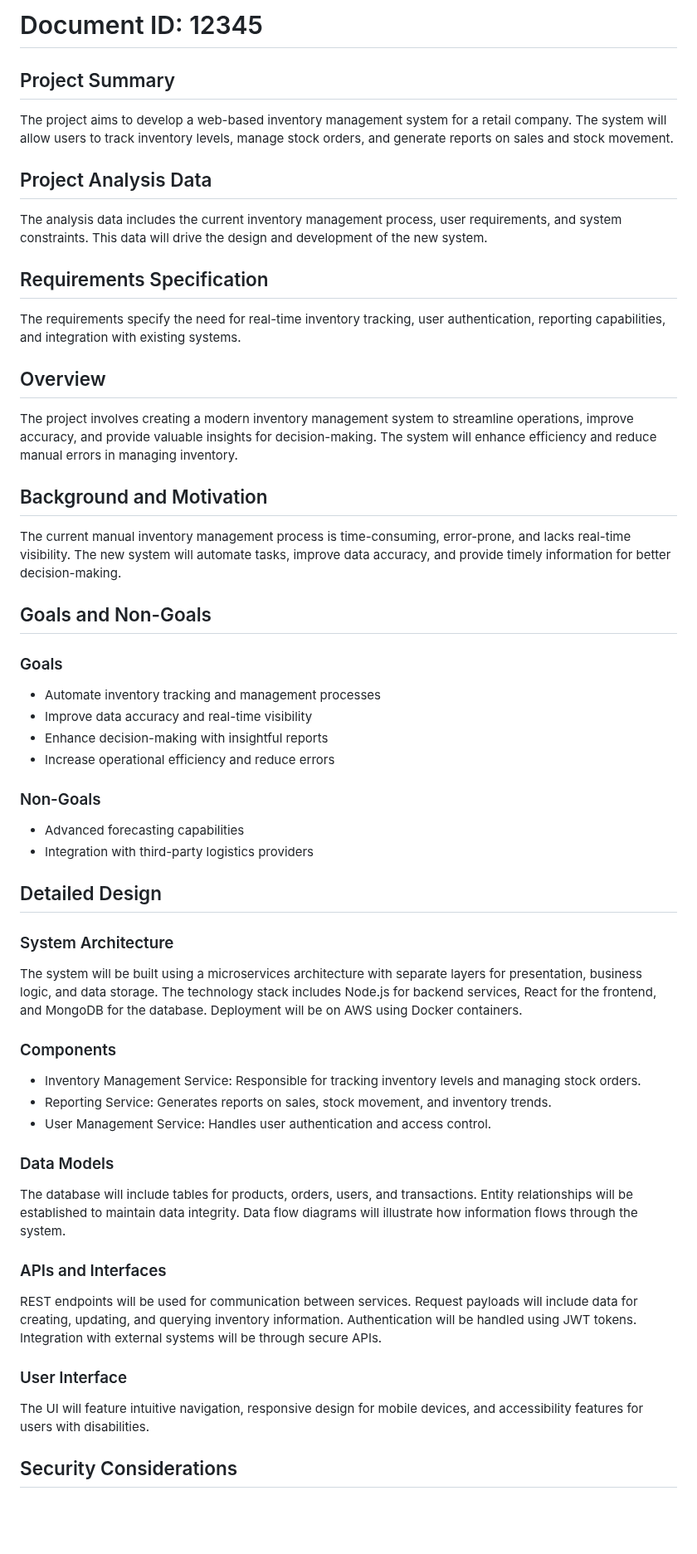
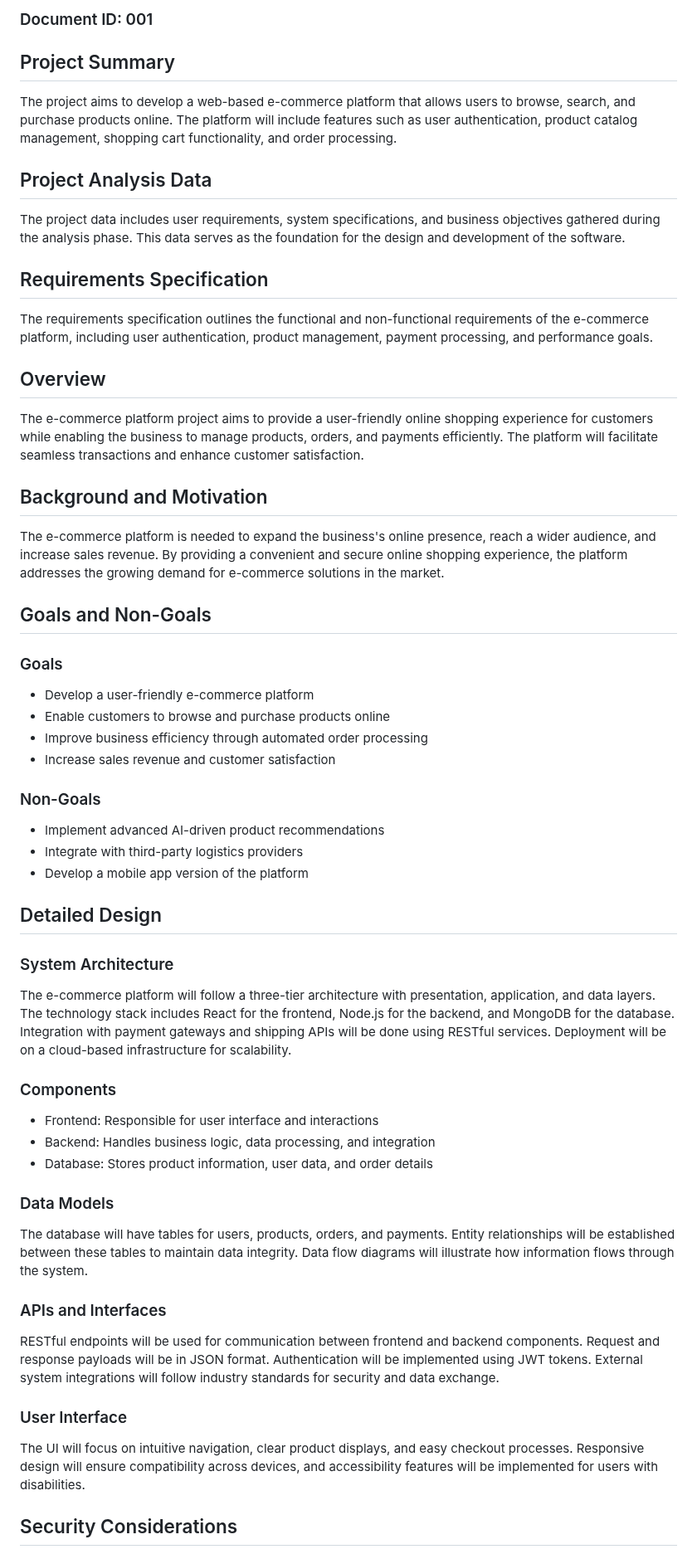
Before and after one commit to rahulramakrishnanprema/Deep-agent-automation, a Markdown page: docs/design/aep-design.md, the part around one of its changes. Shown at 83% size. GitHub-like rendering; blank space fills up the shorter version.

Commit message:
Update design doc for AEP

```diff
--- a/docs/design/aep-design.md
+++ b/docs/design/aep-design.md
@@ -1,49 +1,50 @@
-# Document ID: 12345
+### Document ID: 001
 
 ## Project Summary
-The project aims to develop a web-based inventory management system for a retail company. The system will allow users to track inventory levels, manage stock orders, and generate reports on sales and stock movement.
+The project aims to develop a web-based e-commerce platform that allows users to browse, search, and purchase products online. The platform will include features such as user authentication, product catalog management, shopping cart functionality, and order processing.
 
 ## Project Analysis Data
-The analysis data includes the current inventory management process, user requirements, and system constraints. This data will drive the design and development of the new system.
+The project data includes user requirements, system specifications, and business objectives gathered during the analysis phase. This data serves as the foundation for the design and development of the software.
 
 ## Requirements Specification
-The requirements specify the need for real-time inventory tracking, user authentication, reporting capabilities, and integration with existing systems.
+The requirements specification outlines the functional and non-functional requirements of the e-commerce platform, including user authentication, product management, payment processing, and performance goals.
 
 ## Overview
-The project involves creating a modern inventory management system to streamline operations, improve accuracy, and provide valuable insights for decision-making. The system will enhance efficiency and reduce manual errors in managing inventory.
+The e-commerce platform project aims to provide a user-friendly online shopping experience for customers while enabling the business to manage products, orders, and payments efficiently. The platform will facilitate seamless transactions and enhance customer satisfaction.
 
 ## Background and Motivation
-The current manual inventory management process is time-consuming, error-prone, and lacks real-time visibility. The new system will automate tasks, improve data accuracy, and provide timely information for better decision-making.
+The e-commerce platform is needed to expand the business's online presence, reach a wider audience, and increase sales revenue. By providing a convenient and secure online shopping experience, the platform addresses the growing demand for e-commerce solutions in the market.
 
 ## Goals and Non-Goals
 
 ### Goals
-- Automate inventory tracking and management processes
-- Improve data accuracy and real-time visibility
-- Enhance decision-making with insightful reports
-- Increase operational efficiency and reduce errors
+- Develop a user-friendly e-commerce platform
+- Enable customers to browse and purchase products online
+- Improve business efficiency through automated order processing
+- Increase sales revenue and customer satisfaction
 
 ### Non-Goals
-- Advanced forecasting capabilities
-- Integration with third-party logistics providers
+- Implement advanced AI-driven product recommendations
+- Integrate with third-party logistics providers
+- Develop a mobile app version of the platform
 
 ## Detailed Design
 
 ### System Architecture
-The system will be built using a microservices architecture with separate layers for presentation, business logic, and data storage. The technology stack includes Node.js for backend services, React for the frontend, and MongoDB for the database. Deployment will be on AWS using Docker containers.
+The e-commerce platform will follow a three-tier architecture with presentation, application, and data layers. The technology stack includes React for the frontend, Node.js for the backend, and MongoDB for the database. Integration with payment gateways and shipping APIs will be done using RESTful services. Deployment will be on a cloud-based infrastructure for scalability.
 
 ### Components
-- Inventory Management Service: Responsible for tracking inventory levels and managing stock orders.
-- Reporting Service: Generates reports on sales, stock movement, and inventory trends.
-- User Management Service: Handles user authentication and access control.
+- Frontend: Responsible for user interface and interactions
+- Backend: Handles business logic, data processing, and integration
+- Database: Stores product information, user data, and order details
 
 ### Data Models
-The database will include tables for products, orders, users, and transactions. Entity relationships will be established to maintain data integrity. Data flow diagrams will illustrate how information flows through the system.
+The database will have tables for users, products, orders, and payments. Entity relationships will be established between these tables to maintain data integrity. Data flow diagrams will illustrate how information flows through the system.
 
 ### APIs and Interfaces
-REST endpoints will be used for communication between services. Request payloads will include data for creating, updating, and querying inventory information. Authentication will be handled using JWT tokens. Integration with external systems will be through secure APIs.
+RESTful endpoints will be used for communication between frontend and backend components. Request and response payloads will be in JSON format. Authentication will be implemented using JWT tokens. External system integrations will follow industry standards for security and data exchange.
 
 ### User Interface
-The UI will feature intuitive navigation, responsive design for mobile devices, and accessibility features for users with disabilities.
+The UI will focus on intuitive navigation, clear product displays, and easy checkout processes. Responsive design will ensure compatibility across devices, and accessibility features will be implemented for users with disabilities.
 
 ## Security Considerations
```
Also changed, not shown: other parts of docs/design/aep-design.md (+31 -30 lines).
